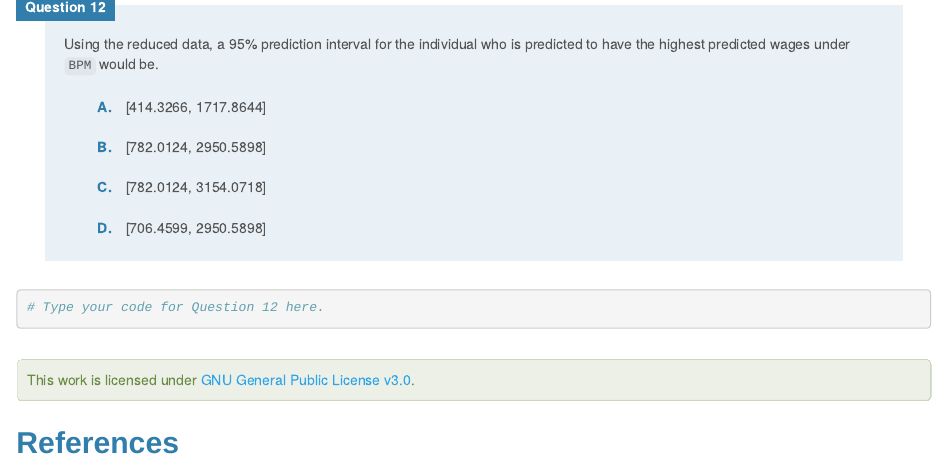
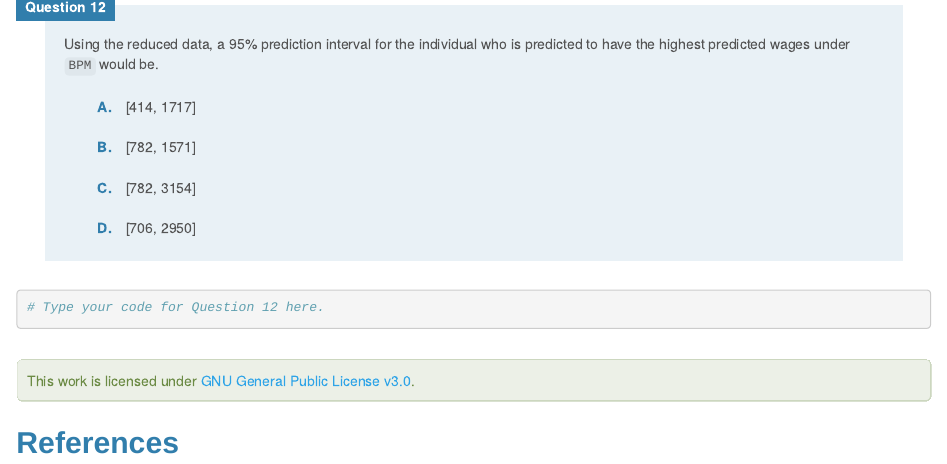
Before and after one commit to StatsWithR/labs, an R Markdown document (4.4_bayes_regression/bayes_regression_Coursera.Rmd): the page in a window 1100 px wide, from 1790 px down before the commit and from 1830 px down after it, so that both start at the same text. The pictures show the output file 4.4_bayes_regression/bayes_regression_Coursera.html that the author committed with the source, opened offline.

Commit message:
checked Q11 and 12

````diff
--- a/4.4_bayes_regression/bayes_regression_Coursera.Rmd
+++ b/4.4_bayes_regression/bayes_regression_Coursera.Rmd
@@ -820,10 +820,10 @@ exp(ci_bma_lwage[opt_bma, ])
 Using the reduced data, a 95% prediction interval for the individual who is
 predicted to have the highest predicted wages under `BPM` would be.
 
-* [414.3266, 1717.8644]
-* [782.0124, 2950.5898]
-* [782.0124, 3154.0718]
-* [706.4599, 2950.5898]
+* [414, 1717]
+* [782, 1571]
+* [782, 3154]
+* [706, 2950]
 </div>
 
 ```{r Q12-cred-interval}
````
Also changed, not shown: 4.4_bayes_regression/bayes_regression_Coursera.html.
